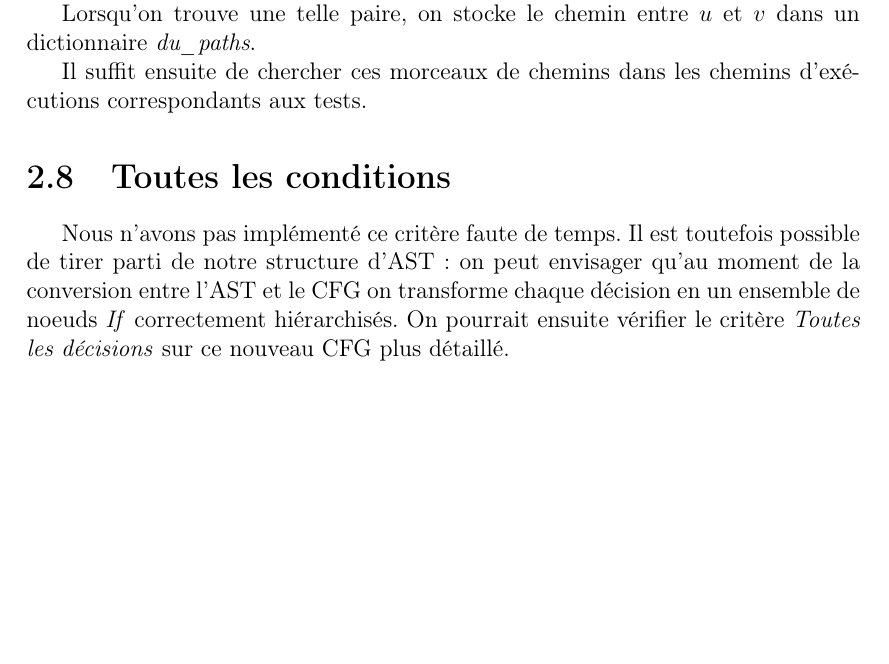
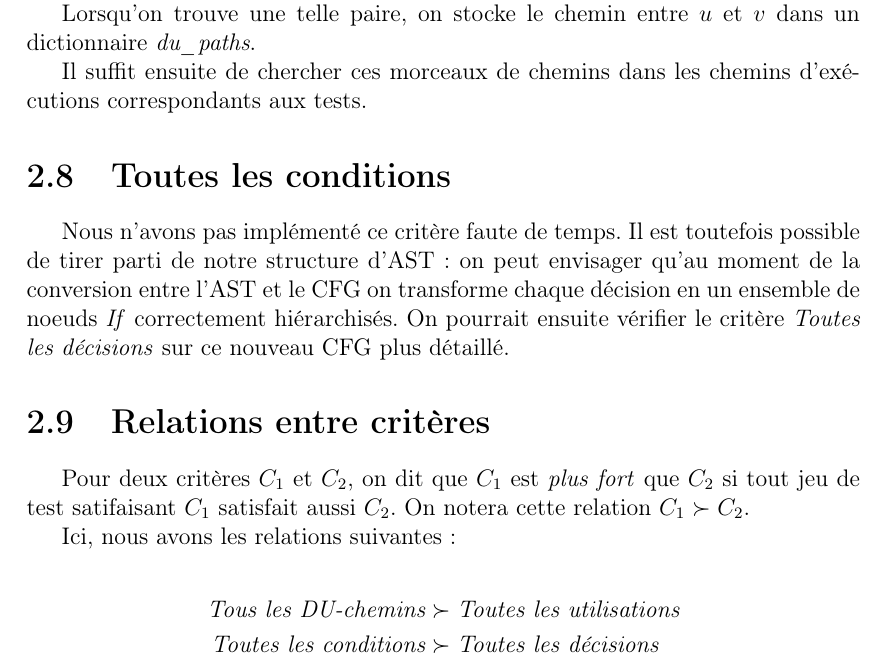
Before and after one commit to badouralix/IS3014AD, a LaTeX document (rapport/rapport.tex, which reads rapport/2-verificator.tex): part of page 12 of 16, cut so that both start at the same text, the shorter picture padded with empty space. Compiled offline with pdfLaTeX.

Commit message:
Added relationships

```diff
--- a/rapport/2-verificator.tex
+++ b/rapport/2-verificator.tex
@@ -258,3 +258,14 @@ Il suffit ensuite de chercher ces morceaux de chemins dans les chemins d'exécut
 \section{Toutes les conditions}
 
 Nous n'avons pas implémenté ce critère faute de temps. Il est toutefois possible de tirer parti de notre structure d'AST : on peut envisager qu'au moment de la conversion entre l'AST et le CFG on transforme chaque décision en un ensemble de noeuds \textit{If} correctement hiérarchisés. On pourrait ensuite vérifier le critère \textit{Toutes les décisions} sur ce nouveau CFG plus détaillé.
+
+\section{Relations entre critères}
+
+Pour deux critères $C_{1}$ et $C_{2}$, on dit que $C_{1}$ est \textit{plus fort} que $C_{2}$ si tout jeu de test satifaisant $C_{1}$ satisfait aussi $C_{2}$. On notera cette relation $C_{1} \succ C_{2}$.
+
+Ici, nous avons les relations suivantes :
+
+\begin{align*}
+\textit{Tous les DU-chemins} &\succ \textit{Toutes les utilisations}\\
+\textit{Toutes les conditions} &\succ \textit{Toutes les décisions}
+\end{align*}
```
